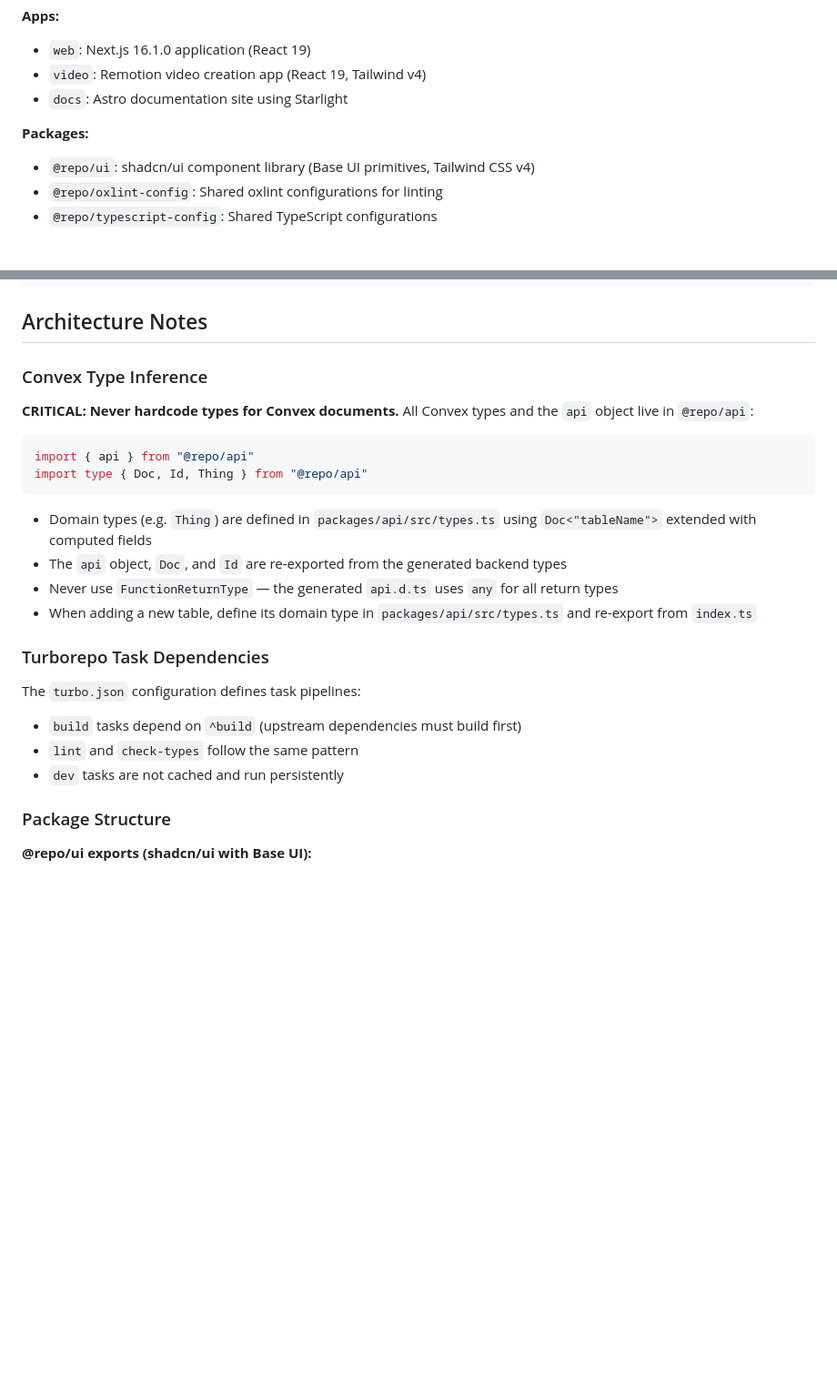
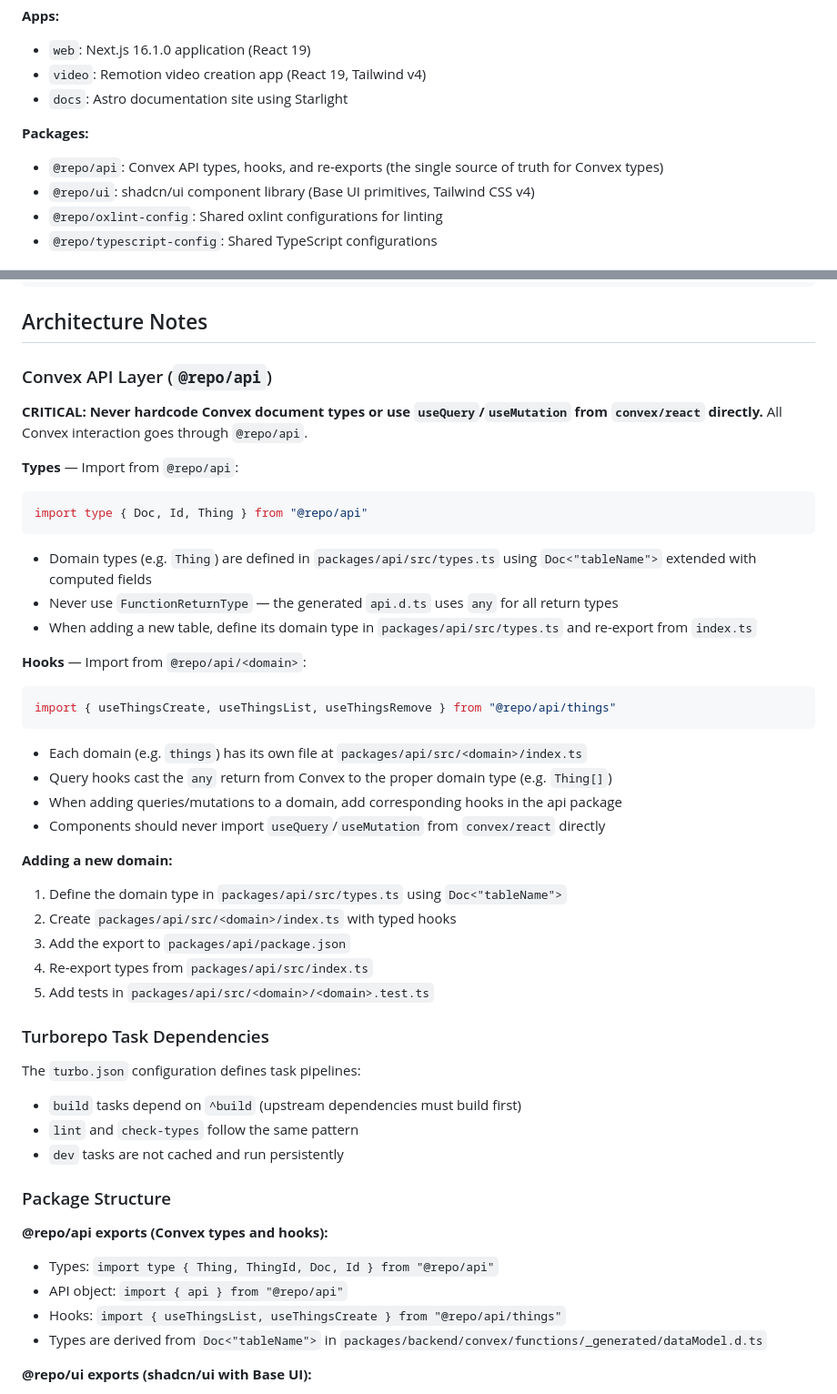
Before and after one commit to StillScripts/soon, a Markdown page: CLAUDE.md, 2 parts joined by grey strips. Shown at 91% size. GitHub-like rendering; blank space fills up the shorter version.

Commit message:
docs: Document @repo/api package in CLAUDE.md
Add comprehensive guidance for the Convex API layer including type
imports, hook usage patterns, and steps for adding new domains.
Ensures future development uses @repo/api instead of direct
convex/react imports or hardcoded types.

Co-Authored-By: Claude Opus 4.6 (1M context) <noreply@anthropic.com>

````diff
--- a/CLAUDE.md
+++ b/CLAUDE.md
@@ -16,6 +16,7 @@ This is a Turborepo monorepo using Bun as the package manager. The repository co
 
 **Packages:**
 
+- `@repo/api`: Convex API types, hooks, and re-exports (the single source of truth for Convex types)
 - `@repo/ui`: shadcn/ui component library (Base UI primitives, Tailwind CSS v4)
 - `@repo/oxlint-config`: Shared oxlint configurations for linting
 - `@repo/typescript-config`: Shared TypeScript configurations
@@ -182,19 +183,38 @@ bun generate:component
 
 ## Architecture Notes
 
-### Convex Type Inference
+### Convex API Layer (`@repo/api`)
 
-**CRITICAL: Never hardcode types for Convex documents.** All Convex types and the `api` object live in `@repo/api`:
+**CRITICAL: Never hardcode Convex document types or use `useQuery`/`useMutation` from `convex/react` directly.** All Convex interaction goes through `@repo/api`.
+
+**Types** — Import from `@repo/api`:
 
 ```ts
-import { api } from "@repo/api"
 import type { Doc, Id, Thing } from "@repo/api"
 ```
 
 - Domain types (e.g. `Thing`) are defined in `packages/api/src/types.ts` using `Doc<"tableName">` extended with computed fields
-- The `api` object, `Doc`, and `Id` are re-exported from the generated backend types
 - Never use `FunctionReturnType` — the generated `api.d.ts` uses `any` for all return types
 - When adding a new table, define its domain type in `packages/api/src/types.ts` and re-export from `index.ts`
+
+**Hooks** — Import from `@repo/api/<domain>`:
+
+```ts
+import { useThingsCreate, useThingsList, useThingsRemove } from "@repo/api/things"
+```
+
+- Each domain (e.g. `things`) has its own file at `packages/api/src/<domain>/index.ts`
+- Query hooks cast the `any` return from Convex to the proper domain type (e.g. `Thing[]`)
+- When adding queries/mutations to a domain, add corresponding hooks in the api package
+- Components should never import `useQuery`/`useMutation` from `convex/react` directly
+
+**Adding a new domain:**
+
+1. Define the domain type in `packages/api/src/types.ts` using `Doc<"tableName">`
+2. Create `packages/api/src/<domain>/index.ts` with typed hooks
+3. Add the export to `packages/api/package.json`
+4. Re-export types from `packages/api/src/index.ts`
+5. Add tests in `packages/api/src/<domain>/<domain>.test.ts`
 
 ### Turborepo Task Dependencies
 
@@ -205,6 +225,13 @@ The `turbo.json` configuration defines task pipelines:
 - `dev` tasks are not cached and run persistently
 
 ### Package Structure
+
+**@repo/api exports (Convex types and hooks):**
+
+- Types: `import type { Thing, ThingId, Doc, Id } from "@repo/api"`
+- API object: `import { api } from "@repo/api"`
+- Hooks: `import { useThingsList, useThingsCreate } from "@repo/api/things"`
+- Types are derived from `Doc<"tableName">` in `packages/backend/convex/functions/_generated/dataModel.d.ts`
 
 **@repo/ui exports (shadcn/ui with Base UI):**
 
````
